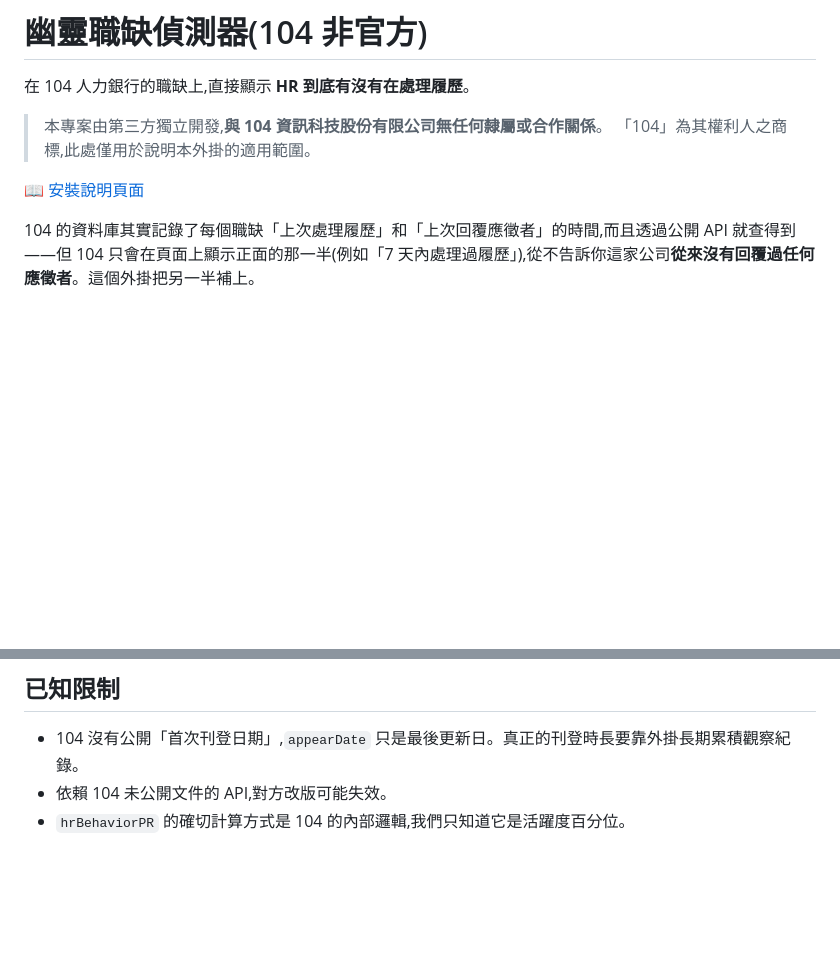
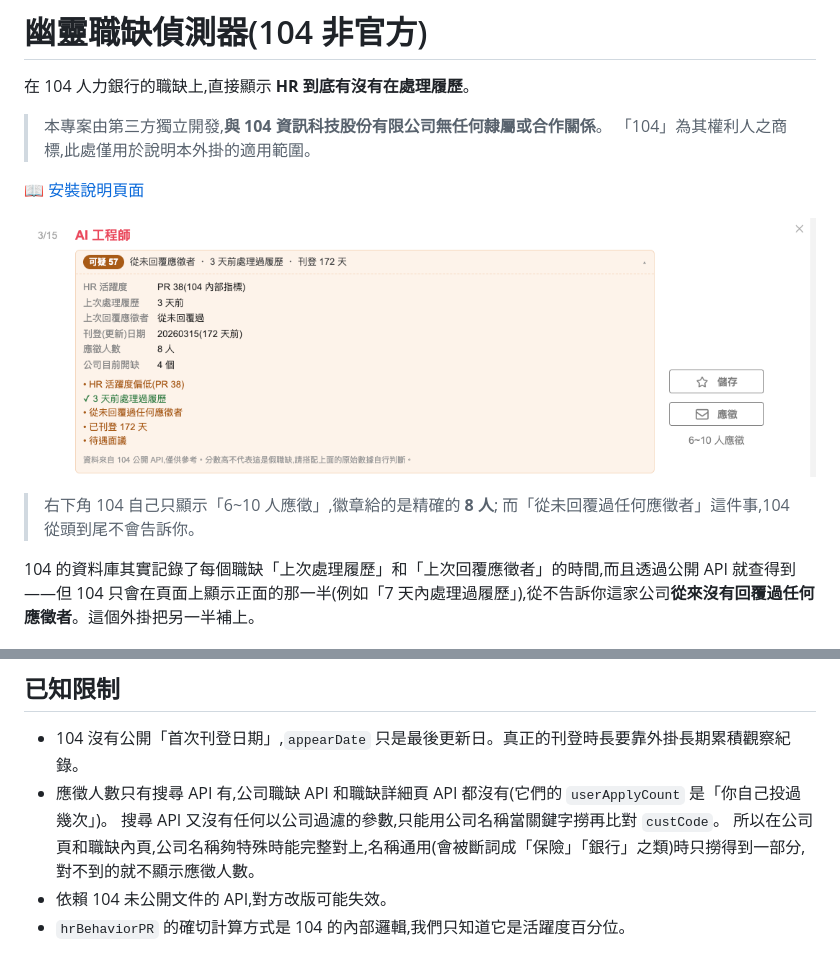
Before and after one commit to fansia/104-ghost-job-detector, a Markdown page: README.md, 2 parts joined by grey strips. Rendered like a GitHub page; pictures changed too: docs/screenshot.png (added); blank space fills up the shorter version.

```diff
--- a/README.md
+++ b/README.md
@@ -6,6 +6,11 @@
 > 「104」為其權利人之商標,此處僅用於說明本外掛的適用範圍。
 
 📖 [安裝說明頁面](https://fansia.github.io/104-ghost-job-detector/)
+
+![104 職缺頁上的偵測徽章](docs/screenshot.png)
+
+> 右下角 104 自己只顯示「6~10 人應徵」,徽章給的是精確的 **8 人**;
+> 而「從未回覆過任何應徵者」這件事,104 從頭到尾不會告訴你。
 
 104 的資料庫其實記錄了每個職缺「上次處理履歷」和「上次回覆應徵者」的時間,而且透過公開 API 就查得到——但 104 只會在頁面上顯示正面的那一半(例如「7 天內處理過履歷」),從不告訴你這家公司**從來沒有回覆過任何應徵者**。這個外掛把另一半補上。
 
@@ -122,6 +127,9 @@ docs/              GitHub Pages 安裝說明頁
 ## 已知限制
 
 - 104 沒有公開「首次刊登日期」,`appearDate` 只是最後更新日。真正的刊登時長要靠外掛長期累積觀察紀錄。
+- 應徵人數只有搜尋 API 有,公司職缺 API 和職缺詳細頁 API 都沒有(它們的 `userApplyCount` 是「你自己投過幾次」)。
+  搜尋 API 又沒有任何以公司過濾的參數,只能用公司名稱當關鍵字撈再比對 `custCode`。
+  所以在公司頁和職缺內頁,公司名稱夠特殊時能完整對上,名稱通用(會被斷詞成「保險」「銀行」之類)時只撈得到一部分,對不到的就不顯示應徵人數。
 - 依賴 104 未公開文件的 API,對方改版可能失效。
 - `hrBehaviorPR` 的確切計算方式是 104 的內部邏輯,我們只知道它是活躍度百分位。
 
```
Also changed, not shown: 5 other files.
